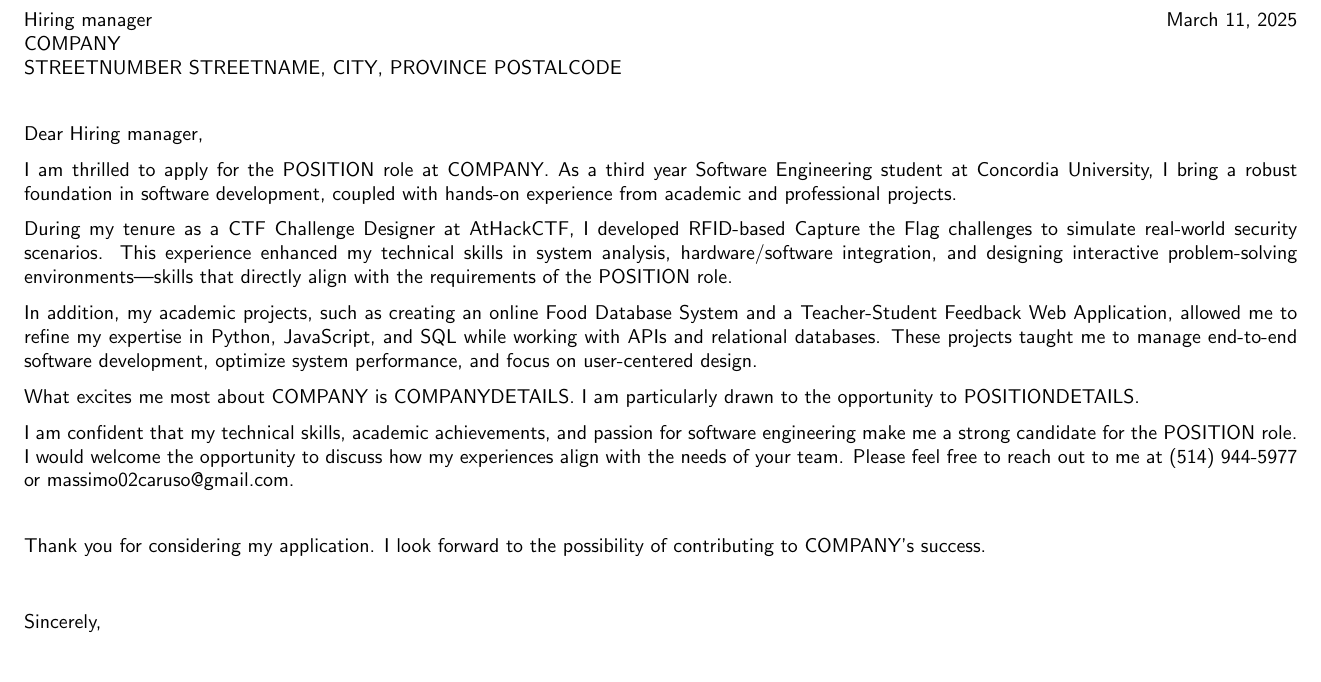
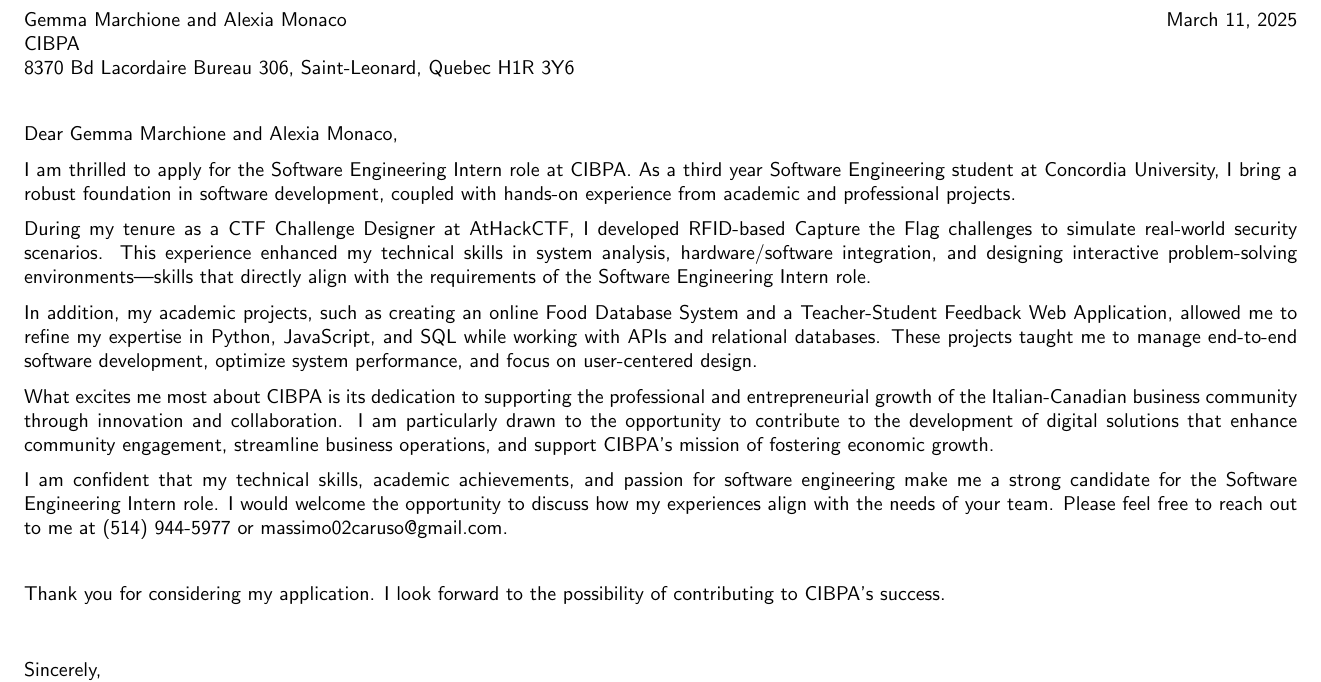
Before and after one commit to Extinctable/Curriculum-Vitae, a LaTeX document (Applications/Application006/CIBPA_Application.tex): part of page 1 of 2, cut at the place of the change, the shorter picture padded with empty space. Compiled offline with pdfLaTeX.

Commit message:
Finish CIBPA application

```diff
--- a/Applications/Application006/CIBPA_Application.tex
+++ b/Applications/Application006/CIBPA_Application.tex
@@ -19,14 +19,14 @@
 \newcommand{\github}{github.com/Extinctable}
 
 % Commands for Recipient Information
-\newcommand*{\hiringManager}{Hiring manager}
-\newcommand*{\company}{COMPANY}
-\newcommand*{\address}{STREETNUMBER STREETNAME, CITY, PROVINCE POSTALCODE}
+\newcommand*{\hiringManager}{Gemma Marchione and Alexia Monaco}
+\newcommand*{\company}{CIBPA}
+\newcommand*{\address}{8370 Bd Lacordaire Bureau 306, Saint-Leonard, Quebec H1R 3Y6}
 
 %Commands for the Body Paragraphs
-\newcommand*{\position}{POSITION}
-\newcommand*{\companyDetails}{COMPANYDETAILS}
-\newcommand*{\positionDetails}{POSITIONDETAILS}
+\newcommand*{\position}{Software Engineering Intern}
+\newcommand*{\companyDetails}{its dedication to supporting the professional and entrepreneurial growth of the Italian-Canadian business community through innovation and collaboration}
+\newcommand*{\positionDetails}{contribute to the development of digital solutions that enhance community engagement, streamline business operations, and support CIBPA's mission of fostering economic growth}
 
 % Name and Contact Information
 \begin{center}
```
Also changed, not shown: Applications/Application006/CIBPA_Application.pdf.
